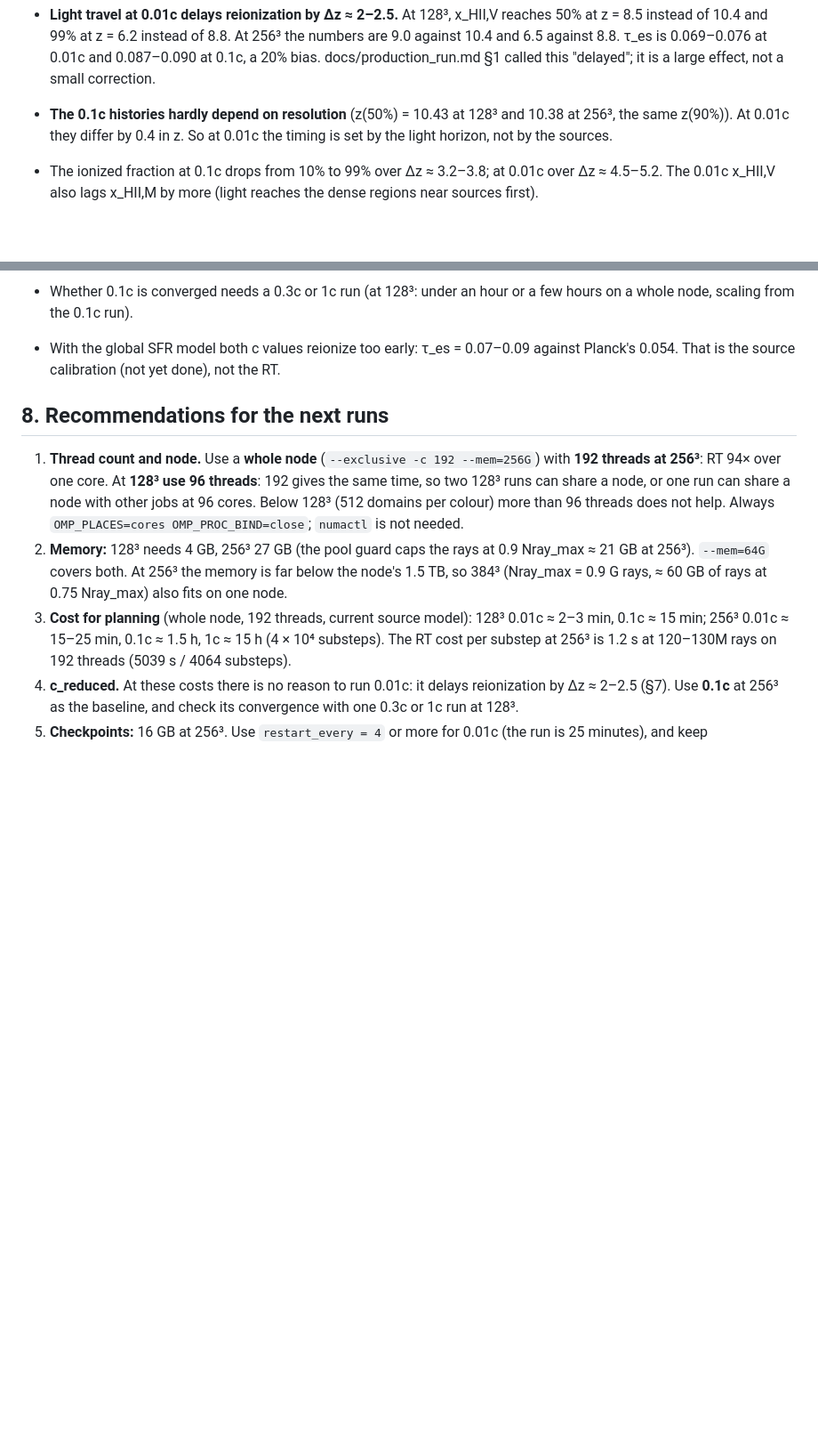
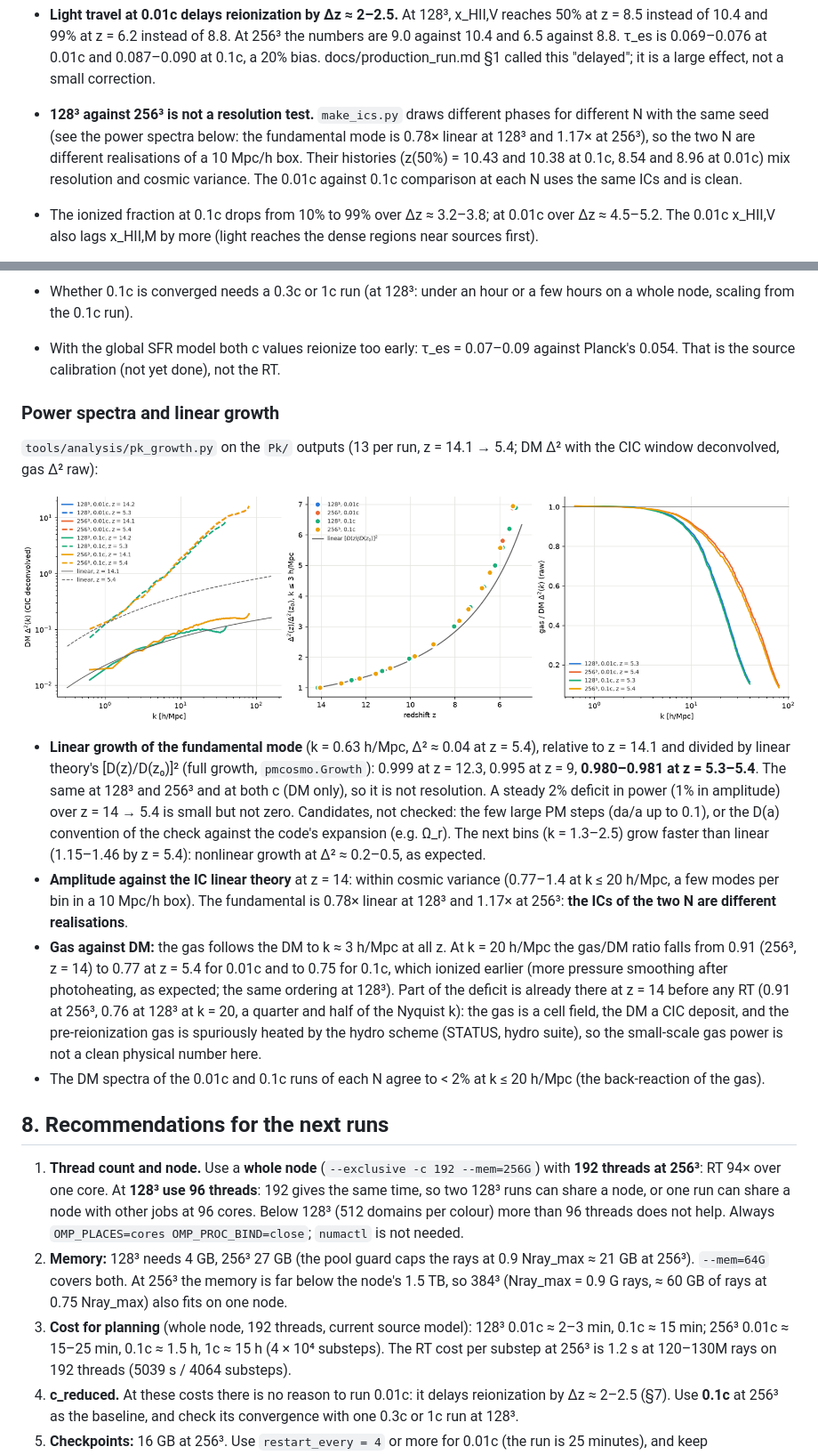
Before and after one commit to astromcquinn/NewRadHydroCode, a Markdown page: docs/cluster.md, 2 parts joined by grey strips. Shown at 89% size. GitHub-like rendering; pictures changed too: docs/figures/hyak_pk_growth.png (added); blank space fills up the shorter version.

```diff
--- a/docs/cluster.md
+++ b/docs/cluster.md
@@ -393,9 +393,14 @@ HeII following HII and HeIII at z < 3; the code's cosmology):
   τ_es is 0.069–0.076 at 0.01c and 0.087–0.090 at 0.1c, a 20% bias.
   docs/production_run.md §1 called this "delayed"; it is a large effect, not
   a small correction.
-* **The 0.1c histories hardly depend on resolution** (z(50%) = 10.43 at 128³
-  and 10.38 at 256³, the same z(90%)). At 0.01c they differ by 0.4 in z.
-  So at 0.01c the timing is set by the light horizon, not by the sources.
+* **128³ against 256³ is not a resolution test.** `make_ics.py` draws
+  different phases for different N with the same seed (see the power
+  spectra below:
+  the fundamental mode is 0.78× linear at 128³ and 1.17× at 256³), so the
+  two N are different realisations of a 10 Mpc/h box. Their histories
+  (z(50%) = 10.43 and 10.38 at 0.1c, 8.54 and 8.96 at 0.01c) mix resolution
+  and cosmic variance. The 0.01c against 0.1c comparison at each N uses the
+  same ICs and is clean.
 * The ionized fraction at 0.1c drops from 10% to 99% over Δz ≈ 3.2–3.8; at 0.01c
   over Δz ≈ 4.5–5.2. The 0.01c x_HII,V also lags x_HII,M by more (light
   reaches the dense regions near sources first).
@@ -417,6 +422,39 @@ HeII following HII and HeIII at z < 3; the code's cosmology):
 * With the global SFR model both c values reionize too early: τ_es = 0.07–0.09
   against Planck's 0.054. That is the source calibration (not yet done), not
   the RT.
+
+### Power spectra and linear growth
+
+`tools/analysis/pk_growth.py` on the `Pk/` outputs (13 per run, z = 14.1 →
+5.4; DM Δ² with the CIC window deconvolved, gas Δ² raw):
+
+![P(k) and growth](figures/hyak_pk_growth.png)
+
+* **Linear growth of the fundamental mode** (k = 0.63 h/Mpc, Δ² ≈ 0.04 at
+  z = 5.4), relative to z = 14.1 and divided by linear theory's
+  [D(z)/D(z₀)]² (full growth, `pmcosmo.Growth`): 0.999 at z = 12.3, 0.995 at
+  z = 9, **0.980–0.981 at z = 5.3–5.4**. The same at 128³ and 256³ and at both
+  c (DM only), so it is not resolution. A steady 2% deficit in power (1% in
+  amplitude) over z = 14 → 5.4 is small but not zero. Candidates, not
+  checked: the few large PM steps (da/a up to 0.1), or the D(a) convention
+  of the check against the code's expansion (e.g. Ω_r). The next bins
+  (k = 1.3–2.5) grow faster than linear (1.15–1.46 by z = 5.4): nonlinear
+  growth at Δ² ≈ 0.2–0.5, as expected.
+* **Amplitude against the IC linear theory** at z = 14: within cosmic
+  variance (0.77–1.4 at k ≤ 20 h/Mpc, a few modes per bin in a 10 Mpc/h
+  box). The fundamental is 0.78× linear at 128³ and 1.17× at 256³: **the
+  ICs of the two N are different realisations**.
+* **Gas against DM:** the gas follows the DM to k ≈ 3 h/Mpc at all z. At
+  k = 20 h/Mpc the gas/DM ratio falls from 0.91 (256³, z = 14) to 0.77 at
+  z = 5.4 for 0.01c and to 0.75 for 0.1c, which ionized earlier (more pressure
+  smoothing after photoheating, as expected; the same ordering at 128³).
+  Part of the deficit is already there at z = 14 before any RT (0.91 at
+  256³, 0.76 at 128³ at k = 20, a quarter and half of the Nyquist k):
+  the gas is a cell field, the DM a CIC deposit, and the pre-reionization
+  gas is spuriously heated by the hydro scheme (STATUS, hydro suite), so
+  the small-scale gas power is not a clean physical number here.
+* The DM spectra of the 0.01c and 0.1c runs of each N agree to < 2% at
+  k ≤ 20 h/Mpc (the back-reaction of the gas).
 
 ## 8. Recommendations for the next runs
 
```
Also changed, not shown: docs/STATUS.md (+3 -2 lines), docs/production_run.md (+2 -2 lines), 1 other file.
